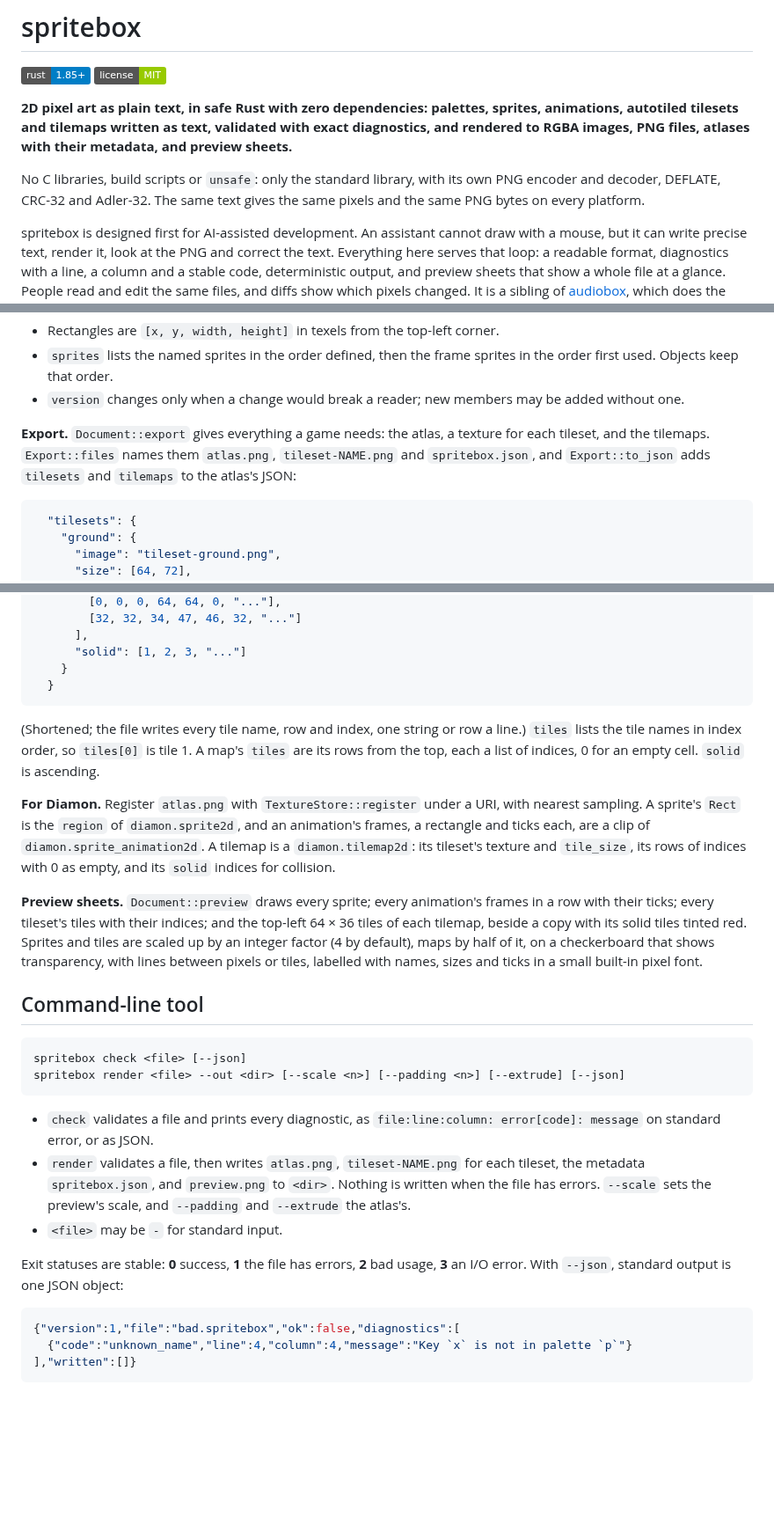
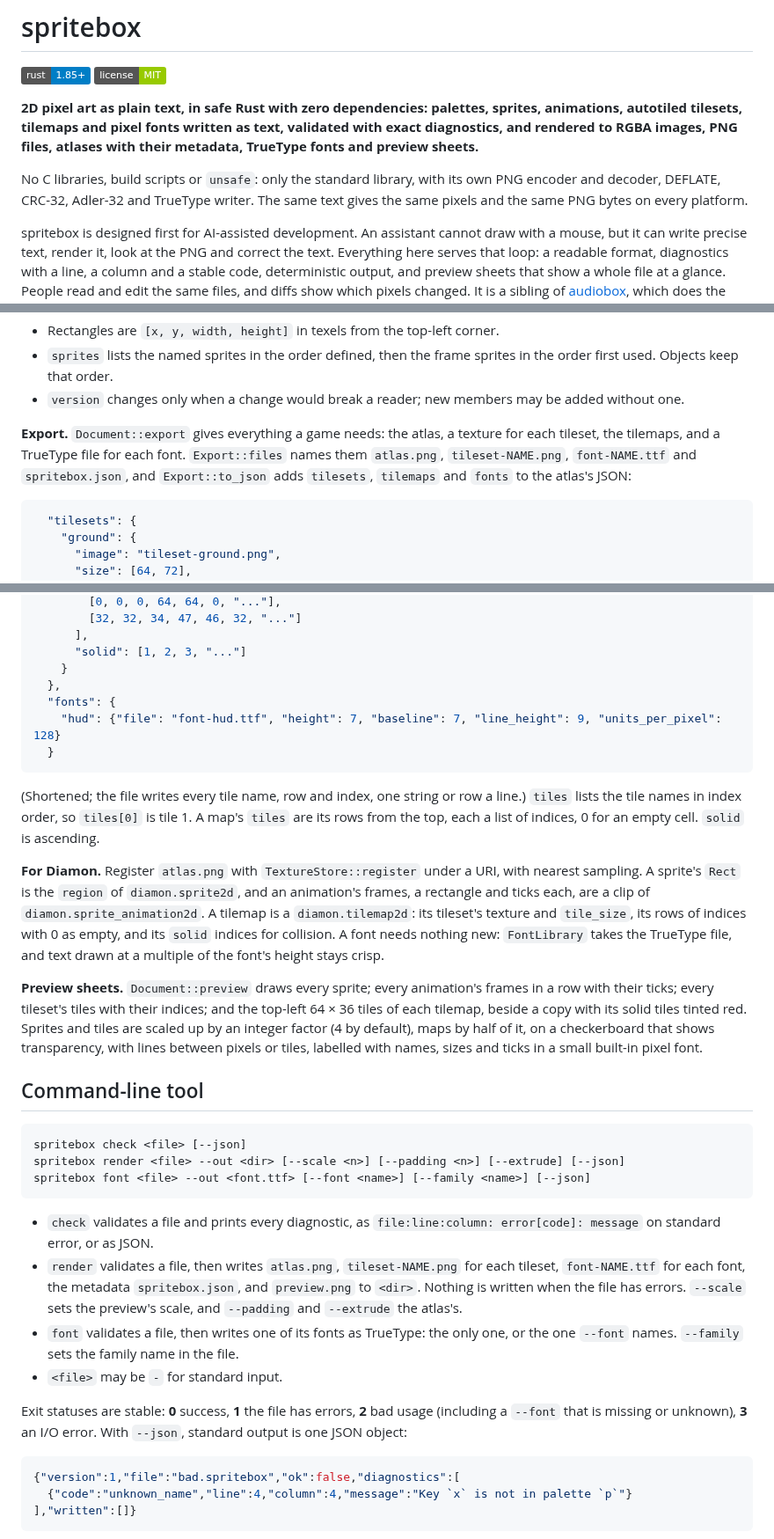
Before and after one commit to jmsansan/spritebox, a Markdown page: README.md, 3 parts joined by grey strips. Shown at 88% size. Rendered like a GitHub page; badges without logos; blank space fills up the shorter version.

````diff
--- a/README.md
+++ b/README.md
@@ -4,12 +4,12 @@
 [![License: MIT](https://img.shields.io/badge/license-MIT-green.svg)](LICENSE)
 
 **2D pixel art as plain text, in safe Rust with zero dependencies: palettes, sprites,
-animations, autotiled tilesets and tilemaps written as text, validated with exact
-diagnostics, and rendered to RGBA images, PNG files, atlases with their metadata,
-and preview sheets.**
+animations, autotiled tilesets, tilemaps and pixel fonts written as text, validated
+with exact diagnostics, and rendered to RGBA images, PNG files, atlases with their
+metadata, TrueType fonts and preview sheets.**
 
 No C libraries, build scripts or `unsafe`: only the standard library, with its own
-PNG encoder and decoder, DEFLATE, CRC-32 and Adler-32. The same text gives the same
+PNG encoder and decoder, DEFLATE, CRC-32, Adler-32 and TrueType writer. The same text gives the same
 pixels and the same PNG bytes on every platform.
 
 spritebox is designed first for AI-assisted development. An assistant cannot draw
@@ -417,9 +471,9 @@ each frame's rectangle and ticks. `Atlas::to_json` writes the same as JSON; for
   added without one.
 
 **Export.** `Document::export` gives everything a game needs: the atlas, a texture
-for each tileset, and the tilemaps. `Export::files` names them `atlas.png`,
-`tileset-NAME.png` and `spritebox.json`, and `Export::to_json` adds `tilesets` and
-`tilemaps` to the atlas's JSON:
+for each tileset, the tilemaps, and a TrueType file for each font. `Export::files`
+names them `atlas.png`, `tileset-NAME.png`, `font-NAME.ttf` and `spritebox.json`,
+and `Export::to_json` adds `tilesets`, `tilemaps` and `fonts` to the atlas's JSON:
 
 ```json
   "tilesets": {
@@ -442,6 +496,9 @@ for each tileset, and the tilemaps. `Export::files` names them `atlas.png`,
       ],
       "solid": [1, 2, 3, "..."]
     }
+  },
+  "fonts": {
+    "hud": {"file": "font-hud.ttf", "height": 7, "baseline": 7, "line_height": 9, "units_per_pixel": 128}
   }
 ```
 
@@ -455,7 +512,8 @@ nearest sampling. A sprite's `Rect` is the `region` of `diamon.sprite2d`, and an
 animation's frames, a rectangle and ticks each, are a clip of
 `diamon.sprite_animation2d`. A tilemap is a `diamon.tilemap2d`: its tileset's texture
 and `tile_size`, its rows of indices with 0 as empty, and its `solid` indices for
-collision.
+collision. A font needs nothing new: `FontLibrary` takes the TrueType file, and text
+drawn at a multiple of the font's height stays crisp.
 
 **Preview sheets.** `Document::preview` draws every sprite; every animation's frames
 in a row with their ticks; every tileset's tiles with their indices; and the top-left
@@ -469,18 +527,22 @@ with names, sizes and ticks in a small built-in pixel font.
 ```text
 spritebox check <file> [--json]
 spritebox render <file> --out <dir> [--scale <n>] [--padding <n>] [--extrude] [--json]
+spritebox font <file> --out <font.ttf> [--font <name>] [--family <name>] [--json]
 ```
 
 - `check` validates a file and prints every diagnostic, as
   `file:line:column: error[code]: message` on standard error, or as JSON.
 - `render` validates a file, then writes `atlas.png`, `tileset-NAME.png` for each
-  tileset, the metadata `spritebox.json`, and `preview.png` to `<dir>`. Nothing is written when the file
+  tileset, `font-NAME.ttf` for each font, the metadata `spritebox.json`, and
+  `preview.png` to `<dir>`. Nothing is written when the file
   has errors. `--scale` sets the preview's scale, and `--padding` and `--extrude`
   the atlas's.
+- `font` validates a file, then writes one of its fonts as TrueType: the only one,
+  or the one `--font` names. `--family` sets the family name in the file.
 - `<file>` may be `-` for standard input.
 
-Exit statuses are stable: **0** success, **1** the file has errors, **2** bad usage,
-**3** an I/O error. With `--json`, standard output is one JSON object:
+Exit statuses are stable: **0** success, **1** the file has errors, **2** bad usage
+(including a `--font` that is missing or unknown), **3** an I/O error. With `--json`, standard output is one JSON object:
 
 ```json
 {"version":1,"file":"bad.spritebox","ok":false,"diagnostics":[
````
Also changed, not shown: other parts of README.md (+61 -3 lines), CHANGELOG.md (+6 -2 lines), docs/font-preview.png (added), 17 other files.
